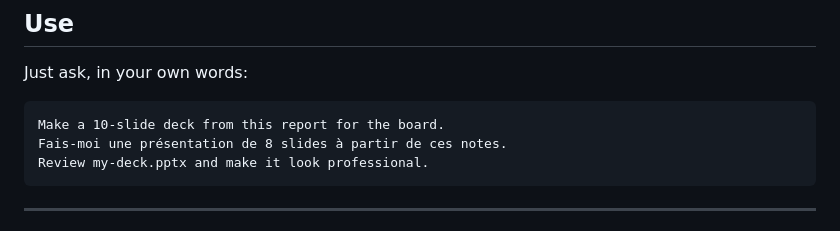
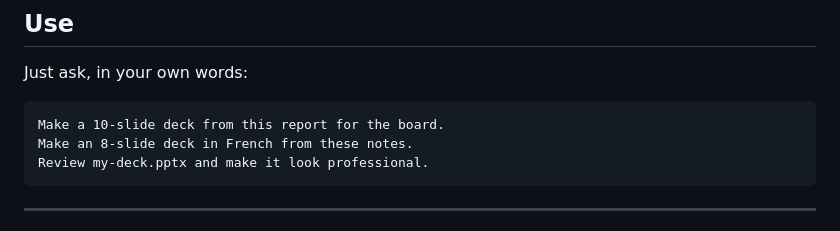
Before and after one commit to MaximeRumpler/Make_Clean_PPTX, a Markdown page: README.md, the part around the change. Drawn GitHub-style.

Commit message:
README: example requests in English (the skill still writes French decks) (#15)
Claude-Session: https://claude.ai/code/session_01HFejkiVApjA2gEw9vMHWZ7

Co-authored-by: Claude Opus 5.5 <noreply@anthropic.com>

````diff
--- a/README.md
+++ b/README.md
@@ -45,7 +45,7 @@ Just ask, in your own words:
 
 ```text
 Make a 10-slide deck from this report for the board.
-Fais-moi une présentation de 8 slides à partir de ces notes.
+Make an 8-slide deck in French from these notes.
 Review my-deck.pptx and make it look professional.
 ```
 
````
